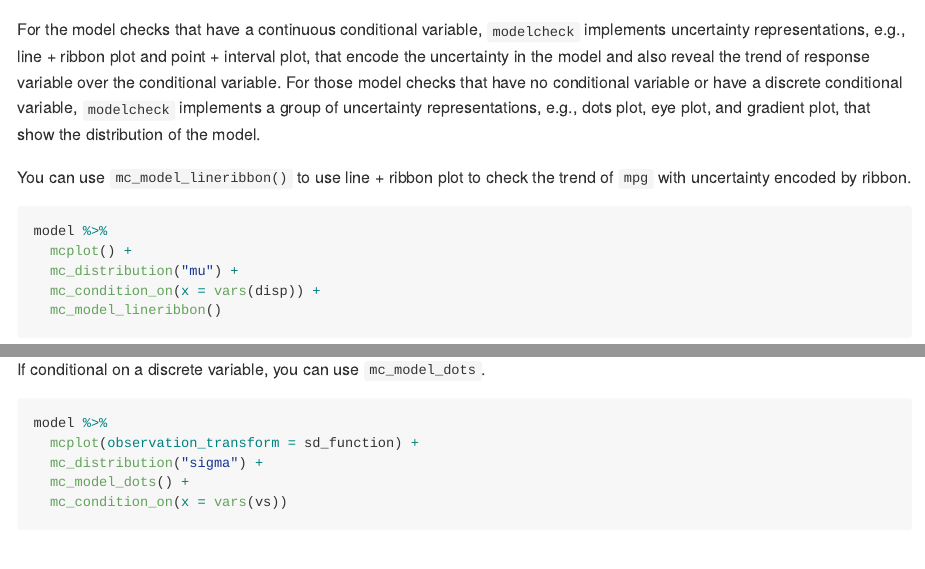
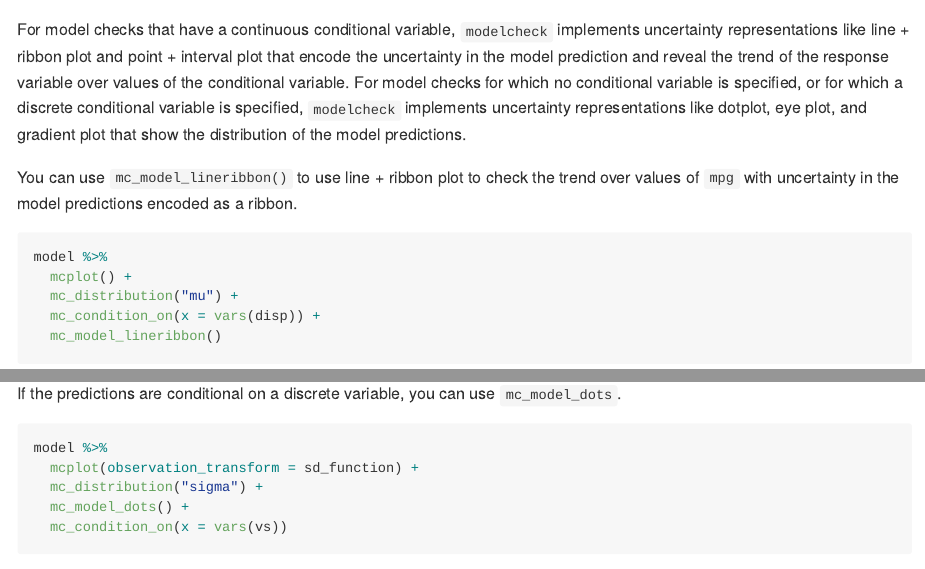
Before and after one commit to MUCollective/vmc, an R Markdown document (README.Rmd): the page in a window 1100 px wide, from 2620 px down, and a second part further down, joined at a grey line. Rendered offline with R 4.5, knitr and Pandoc, with nearby package versions; some code elsewhere in the file could not run offline; common packages that the code uses without loading them are loaded.

Commit message:
README minor updates

````diff
--- a/README.Rmd
+++ b/README.Rmd
@@ -96,9 +96,9 @@ model %>%
   mc_condition_on(x = vars(vs))
 ```
 
-For the model checks that have a continuous conditional variable, `modelcheck` implements uncertainty representations, e.g., line + ribbon plot and point + interval plot, that encode the uncertainty in the model and also reveal the trend of response variable over the conditional variable. For those model checks that have no conditional variable or have a discrete conditional variable, `modelcheck` implements a group of uncertainty representations, e.g., dots plot, eye plot, and gradient plot, that show the distribution of the model.
+For model checks that have a continuous conditional variable, `modelcheck` implements uncertainty representations like line + ribbon plot and point + interval plot that encode the uncertainty in the model prediction and reveal the trend of the response variable over values of the conditional variable. For model checks for which no conditional variable is specified, or for which a discrete conditional variable is specified, `modelcheck` implements uncertainty representations like dotplot, eye plot, and gradient plot that show the distribution of the model predictions.
 
-You can use `mc_model_lineribbon()` to use line + ribbon plot to check the trend of `mpg` with uncertainty encoded by ribbon.
+You can use `mc_model_lineribbon()` to use line + ribbon plot to check the trend over values of `mpg` with uncertainty in the model predictions encoded as a ribbon.
 
 ```{r}
 model %>%
@@ -107,7 +107,7 @@ model %>%
   mc_condition_on(x = vars(disp)) +
   mc_model_lineribbon()
 ```
-If conditional on a discrete variable, you can use `mc_model_dots`.
+If the predictions are conditional on a discrete variable, you can use `mc_model_dots`.
 
 ```{r}
 model %>%
````
Also changed, not shown: README.Rmd (4 more changed lines).
